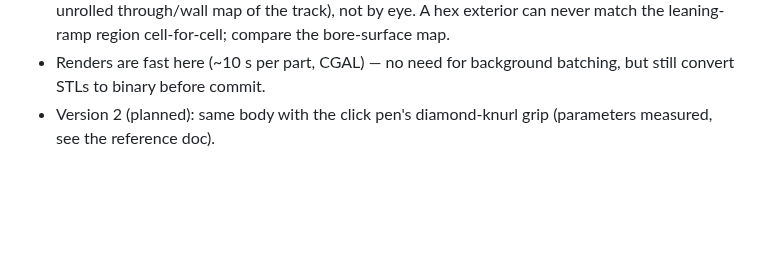
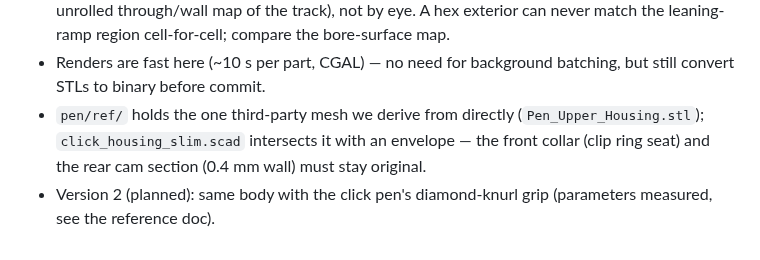
Before and after one commit to honeydewsleep/wildchild, a Markdown page: CLAUDE.md, the part around the change. Rendered like a GitHub page; blank space fills up the shorter version.

```diff
--- a/CLAUDE.md
+++ b/CLAUDE.md
@@ -119,5 +119,9 @@ re-download unless something new is needed.
   region cell-for-cell; compare the bore-surface map.
 - Renders are fast here (~10 s per part, CGAL) — no need for
   background batching, but still convert STLs to binary before commit.
+- `pen/ref/` holds the one third-party mesh we derive from directly
+  (`Pen_Upper_Housing.stl`); `click_housing_slim.scad` intersects it
+  with an envelope — the front collar (clip ring seat) and the rear cam
+  section (0.4 mm wall) must stay original.
 - Version 2 (planned): same body with the click pen's diamond-knurl grip
   (parameters measured, see the reference doc).
```
Also changed, not shown: pen/README.md (+27 -0 lines), pen/docs/reference-measurements.md (+10 -0 lines), pen/preview/click_housing_slim.png (added), pen/preview/click_housing_slim_joint.png (added), pen/preview/click_housing_slim_rear.png (added), 4 other files.
